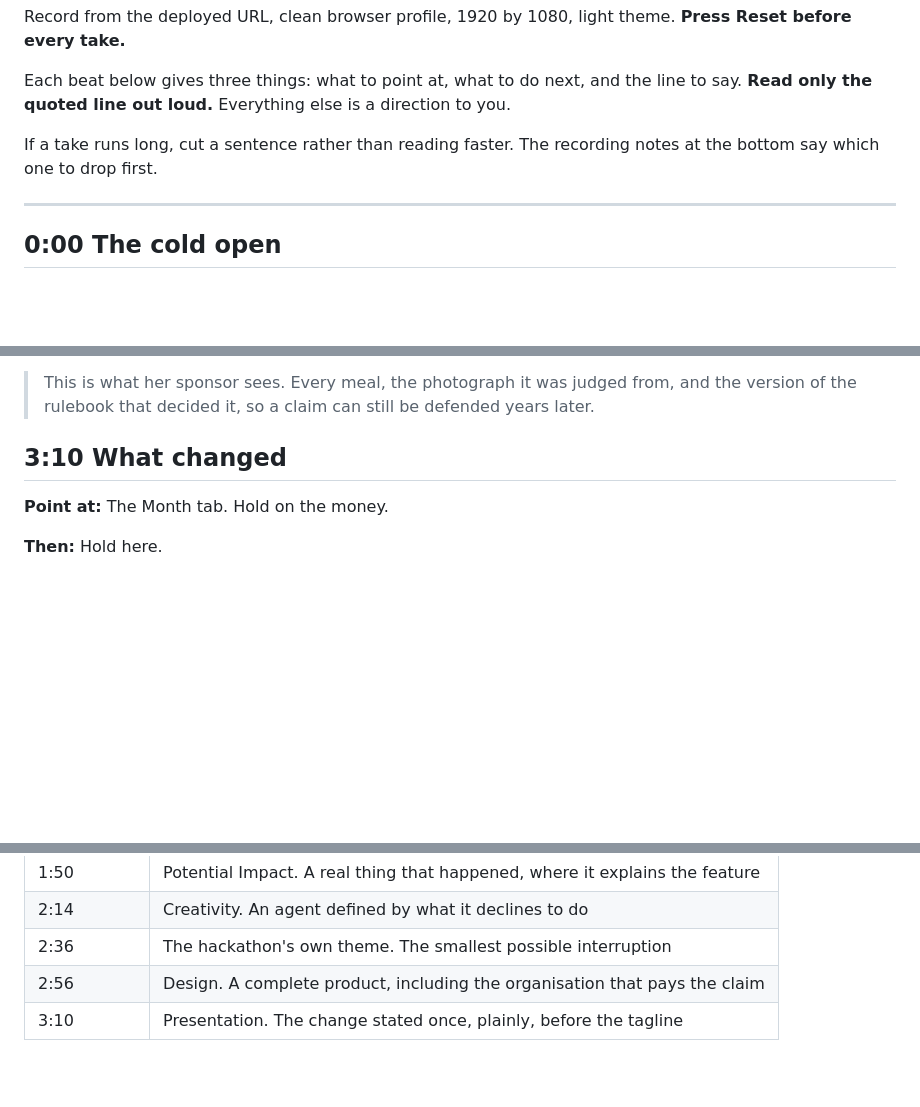
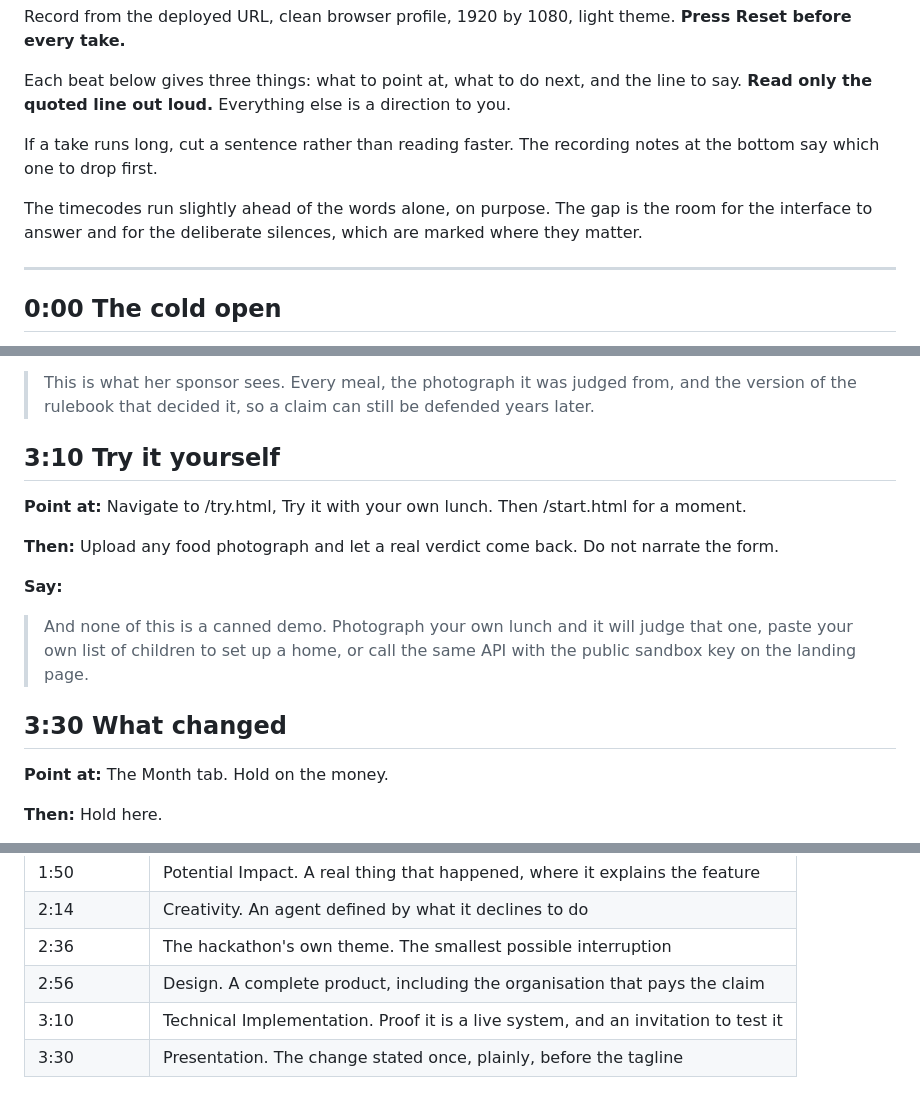
Before and after one commit to usv240/tally, a Markdown page: docs/DEMO_SCRIPT.md, 3 parts joined by grey strips. GitHub-like rendering; blank space fills up the shorter version.

Commit message:
Show that the demo is not canned, which nothing in the script did
Every page of the product was in the script except the two that answer the
question a judge is actually asking: is this rigged. /try.html judges a
photograph they upload themselves, and /start.html sets up a home from a list of
children they paste. Neither appeared, and neither did the documented public API
with its sandbox key.

One beat at 3:10 covers all three in nineteen seconds. Placement matters here
more than in the companion project, because the sceptical thought after watching
vision read a plate is always "sure, on your photograph". This says: bring your
own, right now, and it will judge that one.

Rules.md says a live demo strengthens Technical Implementation, and judges may
or may not test the project. A video that explicitly invites them to, and shows
the page that lets them, converts a good demo into one they can check.

511 spoken words, about 3:47, against a five minute cap.

The header now says the timecodes run slightly ahead of the words on purpose.
The gap is the room for the interface to answer and for the two deliberate
silences, which in this script are worth nearly ten seconds around the allergy.

Co-Authored-By: Claude Opus 5 (1M context) <noreply@anthropic.com>

```diff
--- a/docs/DEMO_SCRIPT.md
+++ b/docs/DEMO_SCRIPT.md
@@ -7,6 +7,8 @@ Record from the deployed URL, clean browser profile, 1920 by 1080, light theme.
 Each beat below gives three things: what to point at, what to do next, and the line to say. **Read only the quoted line out loud.** Everything else is a direction to you.
 
 If a take runs long, cut a sentence rather than reading faster. The recording notes at the bottom say which one to drop first.
+
+The timecodes run slightly ahead of the words alone, on purpose. The gap is the room for the interface to answer and for the deliberate silences, which are marked where they matter.
 
 ---
 
@@ -120,7 +122,17 @@ If a take runs long, cut a sentence rather than reading faster. The recording no
 
 > This is what her sponsor sees. Every meal, the photograph it was judged from, and the version of the rulebook that decided it, so a claim can still be defended years later.
 
-## 3:10  What changed
+## 3:10  Try it yourself
+
+**Point at:** Navigate to /try.html, Try it with your own lunch. Then /start.html for a moment.
+
+**Then:** Upload any food photograph and let a real verdict come back. Do not narrate the form.
+
+**Say:**
+
+> And none of this is a canned demo. Photograph your own lunch and it will judge that one, paste your own list of children to set up a home, or call the same API with the public sandbox key on the landing page.
+
+## 3:30  What changed
 
 **Point at:** The Month tab. Hold on the money.
 
@@ -168,4 +180,5 @@ Rules.md scores five equally weighted criteria, and says judges may judge on the
 | 2:14 | Creativity. An agent defined by what it declines to do |
 | 2:36 | The hackathon's own theme. The smallest possible interruption |
 | 2:56 | Design. A complete product, including the organisation that pays the claim |
-| 3:10 | Presentation. The change stated once, plainly, before the tagline |
+| 3:10 | Technical Implementation. Proof it is a live system, and an invitation to test it |
+| 3:30 | Presentation. The change stated once, plainly, before the tagline |
```
Also changed, not shown: other parts of docs/DEMO_SCRIPT.md (+3 -3 lines).
